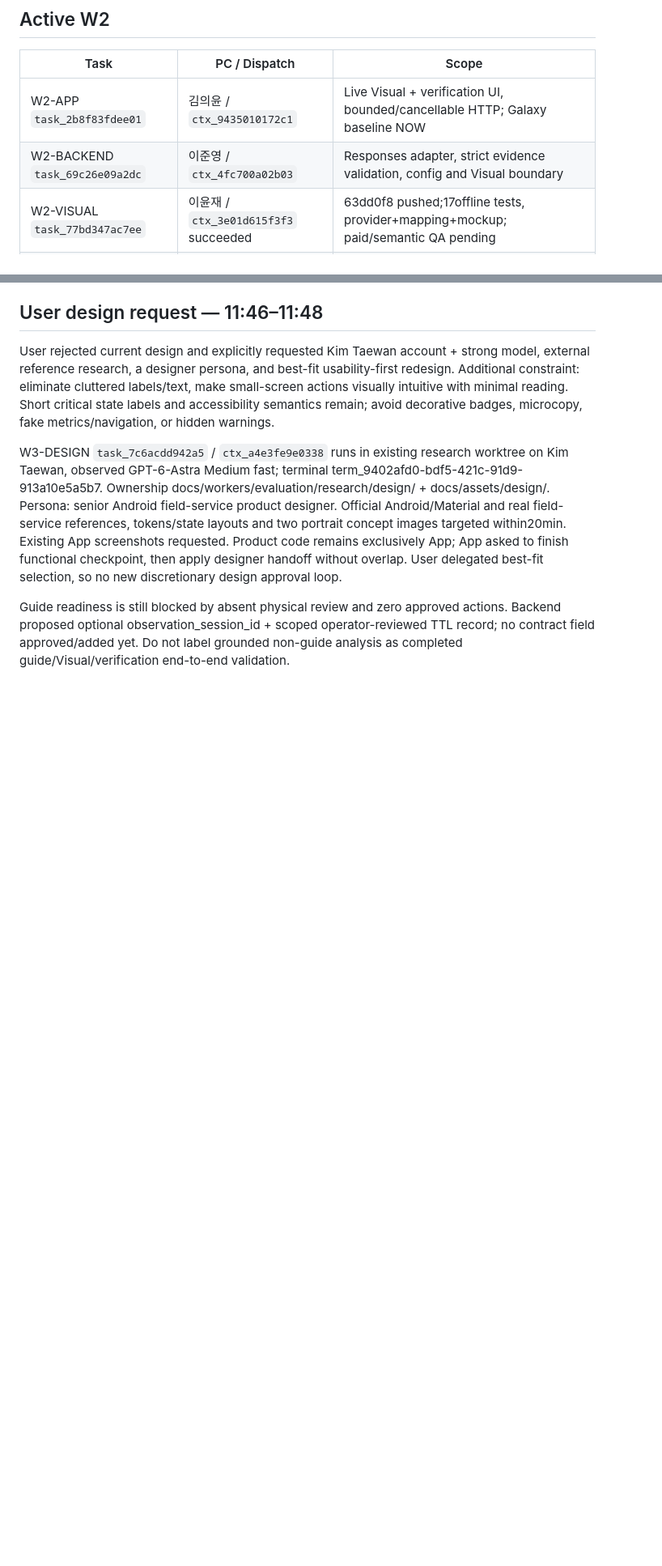
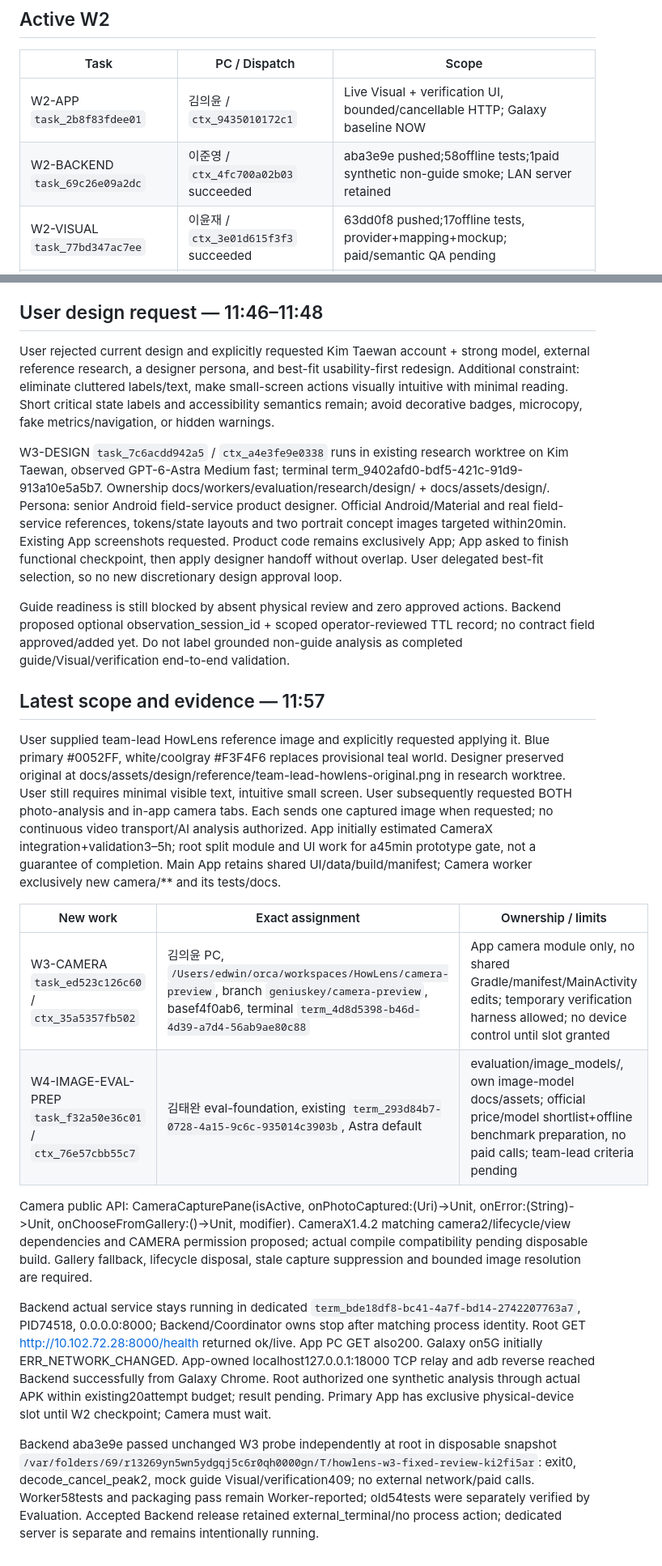
Before and after one commit to geniuskey/HowLens, a Markdown page: docs/orchestrator/STATUS.md, 2 parts joined by grey strips. Shown at 81% size. Drawn GitHub-style; blank space fills up the shorter version.

Commit message:
docs: record dual-tab camera ownership and model evaluation preparation

```diff
--- a/docs/orchestrator/STATUS.md
+++ b/docs/orchestrator/STATUS.md
@@ -27,7 +27,7 @@ No credentials were transferred and no main product merge performed.
 | Task | PC / Dispatch | Scope |
 |---|---|---|
 | W2-APP `task_2b8f83fdee01` | 김의윤 / `ctx_9435010172c1` | Live Visual + verification UI, bounded/cancellable HTTP; Galaxy baseline NOW |
-| W2-BACKEND `task_69c26e09a2dc` | 이준영 / `ctx_4fc700a02b03` | Responses adapter, strict evidence validation, config and Visual boundary |
+| W2-BACKEND `task_69c26e09a2dc` | 이준영 / `ctx_4fc700a02b03` succeeded | aba3e9e pushed;58offline tests;1paid synthetic non-guide smoke; LAN server retained |
 | W2-VISUAL `task_77bd347ac7ee` | 이윤재 / `ctx_3e01d615f3f3` succeeded | 63dd0f8 pushed;17offline tests, provider+mapping+mockup; paid/semantic QA pending |
 | W2-E2E `task_15215775f6e9` | 김태완 / `ctx_98c4e2d3cca5` succeeded | d263f77 pushed; Coordinator independently reran20 tests PASS; physical pending |
 | W2-RESEARCH `task_cd34651020f8` | 김태완 / `ctx_c1c5ea214ffa` succeeded | 5c0b830 pushed;3 official manuals/pages/hashes; Sharesheet spec |
@@ -150,3 +150,41 @@ Guide readiness is still blocked by absent physical review and zero approved act
 Backend proposed optional observation_session_id + scoped operator-reviewed TTL record;
 no contract field approved/added yet. Do not label grounded non-guide analysis as completed
 guide/Visual/verification end-to-end validation.
+
+## Latest scope and evidence — 11:57
+
+User supplied team-lead HowLens reference image and explicitly requested applying it.
+Blue primary #0052FF, white/coolgray #F3F4F6 replaces provisional teal world. Designer
+preserved original at docs/assets/design/reference/team-lead-howlens-original.png in
+research worktree. User still requires minimal visible text, intuitive small screen.
+User subsequently requested BOTH photo-analysis and in-app camera tabs. Each sends one
+captured image when requested; no continuous video transport/AI analysis authorized.
+App initially estimated CameraX integration+validation3–5h; root split module and UI
+work for a45min prototype gate, not a guarantee of completion. Main App retains shared
+UI/data/build/manifest; Camera worker exclusively new camera/** and its tests/docs.
+
+| New work | Exact assignment | Ownership / limits |
+|---|---|---|
+| W3-CAMERA `task_ed523c126c60` / `ctx_35a5357fb502` | 김의윤 PC, `/Users/edwin/orca/workspaces/HowLens/camera-preview`, branch `geniuskey/camera-preview`, basef4f0ab6, terminal `term_4d8d5398-b46d-4d39-a7d4-56ab9ae80c88` | App camera module only, no shared Gradle/manifest/MainActivity edits; temporary verification harness allowed; no device control until slot granted |
+| W4-IMAGE-EVAL-PREP `task_f32a50e36c01` / `ctx_76e57cbb55c7` | 김태완 eval-foundation, existing `term_293d84b7-0728-4a15-9c6c-935014c3903b`, Astra default | evaluation/image_models/, own image-model docs/assets; official price/model shortlist+offline benchmark preparation, no paid calls; team-lead criteria pending |
+
+Camera public API: CameraCapturePane(isActive, onPhotoCaptured:(Uri)->Unit,
+onError:(String)->Unit, onChooseFromGallery:()->Unit, modifier). CameraX1.4.2 matching
+camera2/lifecycle/view dependencies and CAMERA permission proposed; actual compile
+compatibility pending disposable build. Gallery fallback, lifecycle disposal, stale
+capture suppression and bounded image resolution are required.
+
+Backend actual service stays running in dedicated `term_bde18df8-bc41-4a7f-bd14-2742207763a7`,
+PID74518, 0.0.0.0:8000; Backend/Coordinator owns stop after matching process identity.
+Root GET http://10.102.72.28:8000/health returned ok/live. App PC GET also200.
+Galaxy on5G initially ERR_NETWORK_CHANGED. App-owned localhost127.0.0.1:18000 TCP relay
+and adb reverse reached Backend successfully from Galaxy Chrome. Root authorized one
+synthetic analysis through actual APK within existing20attempt budget; result pending.
+Primary App has exclusive physical-device slot until W2 checkpoint; Camera must wait.
+
+Backend aba3e9e passed unchanged W3 probe independently at root in disposable snapshot
+`/var/folders/69/r13269yn5wn5ydgqj5c6r0qh0000gn/T/howlens-w3-fixed-review-ki2fi5ar`:
+exit0, decode_cancel_peak2, mock guide Visual/verification409; no external network/paid
+calls. Worker58tests and packaging pass remain Worker-reported; old54tests were separately
+verified by Evaluation. Accepted Backend release retained external_terminal/no process
+action; dedicated server is separate and remains intentionally running.
```
Also changed, not shown: other parts of docs/orchestrator/STATUS.md (+1 -1 lines).
